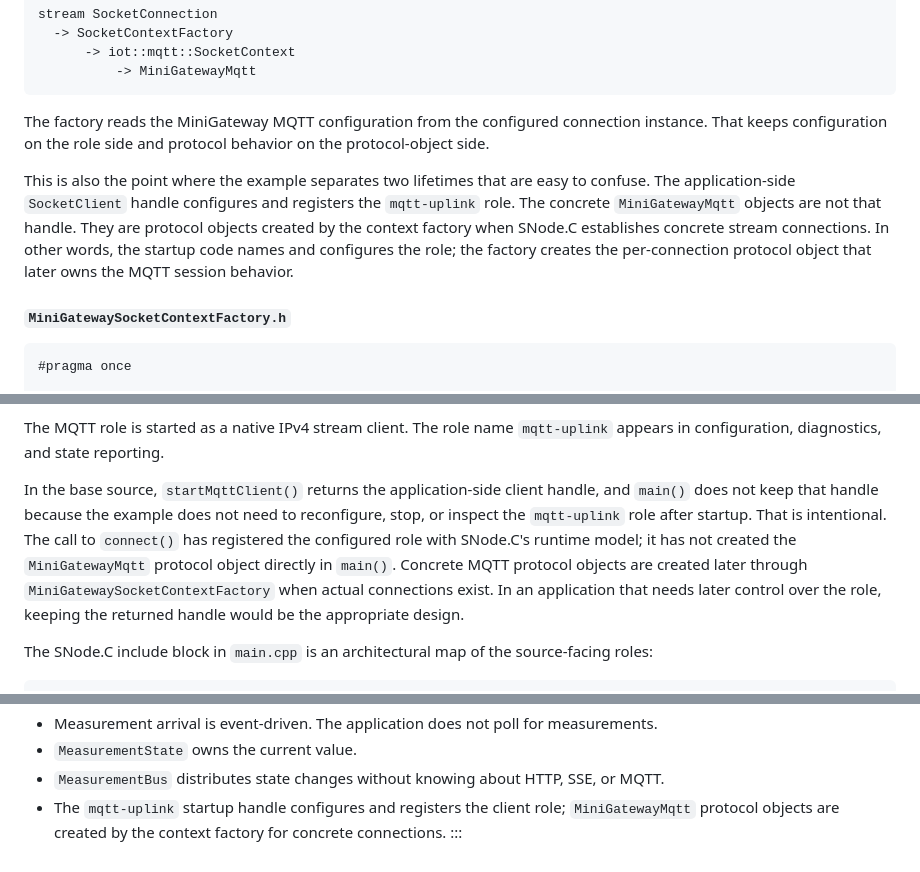
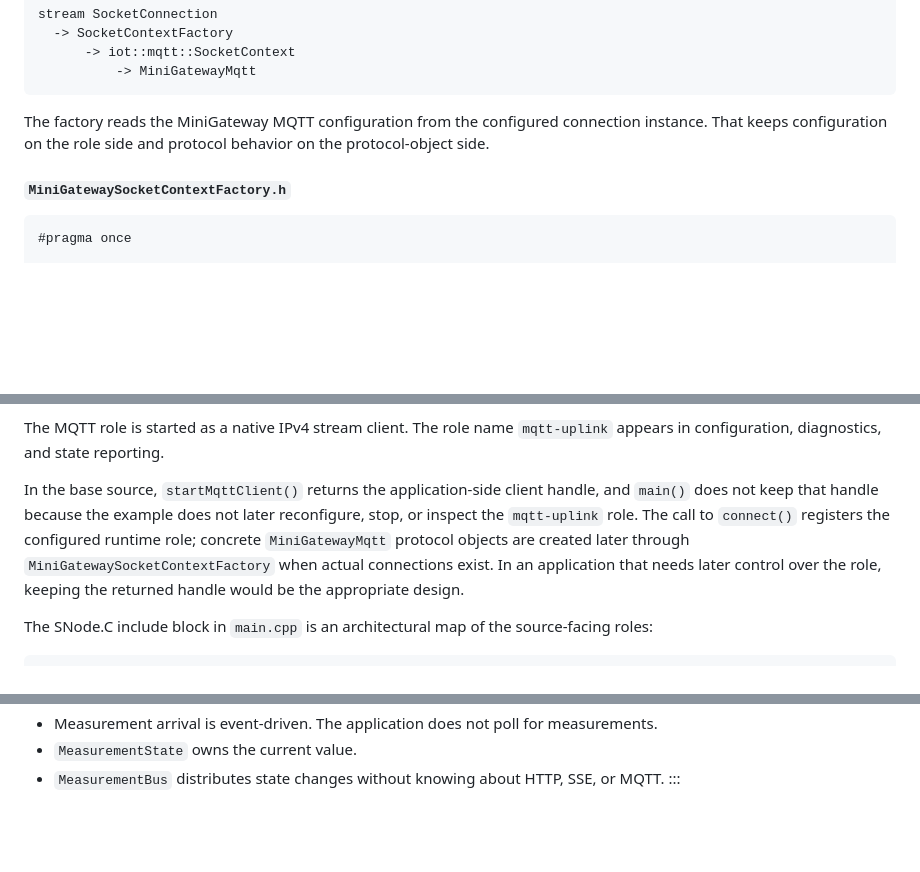
Before and after one commit to SNodeC/SNode.C-Book, a Markdown page: chapters/37-building-minigateway.md, 3 parts joined by grey strips. GitHub-like rendering; blank space fills up the shorter version.

Commit message:
Clarified ownership and lifetime details for MQTT client and protocol objects
Signed-off-by: Volker Christian <me@vchrist.at>

````diff
--- a/chapters/37-building-minigateway.md
+++ b/chapters/37-building-minigateway.md
@@ -632,8 +632,6 @@ stream SocketConnection
 
 The factory reads the MiniGateway MQTT configuration from the configured connection instance. That keeps configuration on the role side and protocol behavior on the protocol-object side.
 
-This is also the point where the example separates two lifetimes that are easy to confuse. The application-side `SocketClient` handle configures and registers the `mqtt-uplink` role. The concrete `MiniGatewayMqtt` objects are not that handle. They are protocol objects created by the context factory when SNode.C establishes concrete stream connections. In other words, the startup code names and configures the role; the factory creates the per-connection protocol object that later owns the MQTT session behavior.
-
 #### `MiniGatewaySocketContextFactory.h`
 
 ```cpp
@@ -707,7 +705,7 @@ The HTTP role is intentionally straightforward. `/health` reports process health
 
 The MQTT role is started as a native IPv4 stream client. The role name `mqtt-uplink` appears in configuration, diagnostics, and state reporting.
 
-In the base source, `startMqttClient()` returns the application-side client handle, and `main()` does not keep that handle because the example does not need to reconfigure, stop, or inspect the `mqtt-uplink` role after startup. That is intentional. The call to `connect()` has registered the configured role with SNode.C's runtime model; it has not created the `MiniGatewayMqtt` protocol object directly in `main()`. Concrete MQTT protocol objects are created later through `MiniGatewaySocketContextFactory` when actual connections exist. In an application that needs later control over the role, keeping the returned handle would be the appropriate design.
+In the base source, `startMqttClient()` returns the application-side client handle, and `main()` does not keep that handle because the example does not later reconfigure, stop, or inspect the `mqtt-uplink` role. The call to `connect()` registers the configured runtime role; concrete `MiniGatewayMqtt` protocol objects are created later through `MiniGatewaySocketContextFactory` when actual connections exist. In an application that needs later control over the role, keeping the returned handle would be the appropriate design.
 
 The SNode.C include block in `main.cpp` is an architectural map of the source-facing roles:
 
@@ -922,5 +920,4 @@ This package intentionally contains no TLS, no persistence, no MQTT-over-WebSock
 - Measurement arrival is event-driven. The application does not poll for measurements.
 - `MeasurementState` owns the current value.
 - `MeasurementBus` distributes state changes without knowing about HTTP, SSE, or MQTT.
-- The `mqtt-uplink` startup handle configures and registers the client role; `MiniGatewayMqtt` protocol objects are created by the context factory for concrete connections.
 :::
````
Also changed, not shown: chapters/38-extending-testing-and-deploying-minigateway.md (+1 -1 lines).
